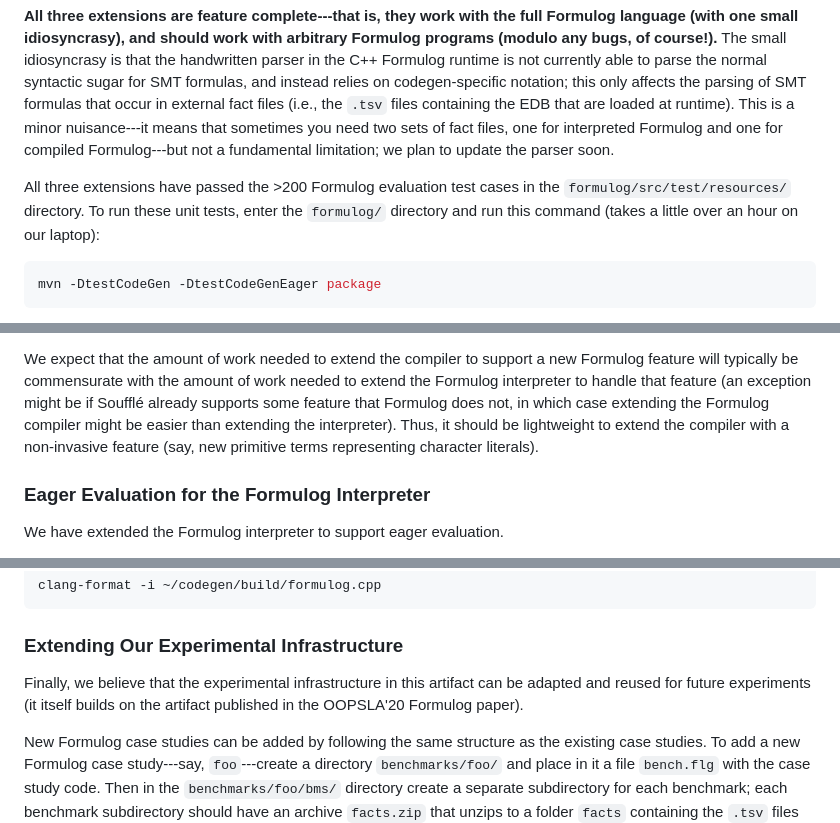
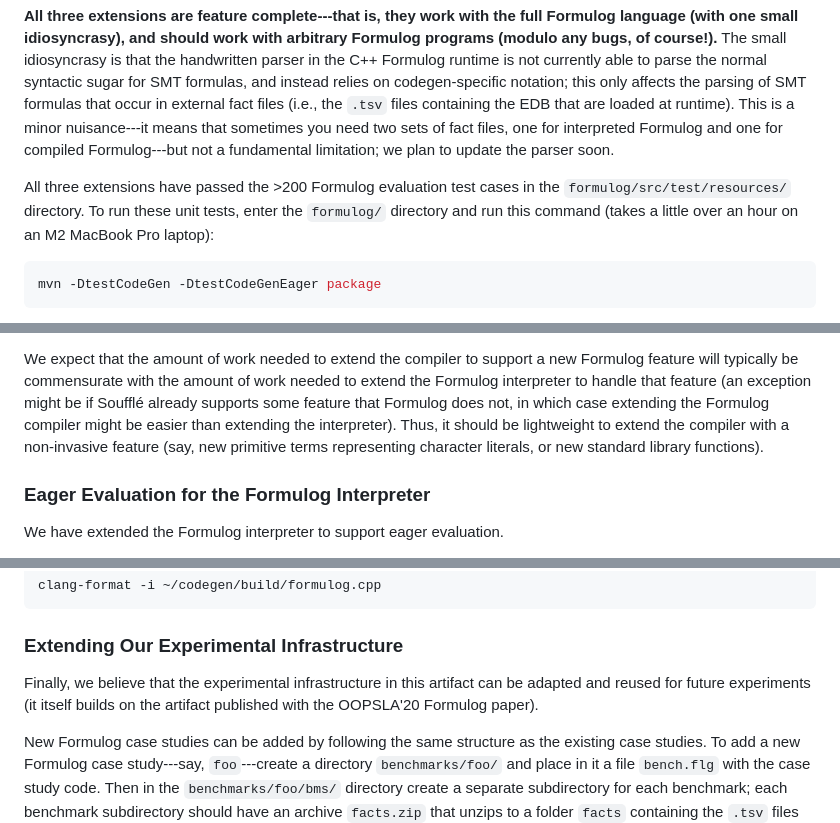
Before and after one commit to aaronbembenek/making-formulog-fast, a Markdown page: artifact/README.md, 3 parts joined by grey strips. GitHub-like rendering.

````diff
--- a/artifact/README.md
+++ b/artifact/README.md
@@ -275,7 +280,7 @@ The small idiosyncrasy is that the handwritten parser in the C++ Formulog runtim
 This is a minor nuisance---it means that sometimes you need two sets of fact files, one for interpreted Formulog and one for compiled Formulog---but not a fundamental limitation; we plan to update the parser soon.
 
 All three extensions have passed the >200 Formulog evaluation test cases in the `formulog/src/test/resources/` directory.
-To run these unit tests, enter the `formulog/` directory and run this command (takes a little over an hour on our laptop):
+To run these unit tests, enter the `formulog/` directory and run this command (takes a little over an hour on an M2 MacBook Pro laptop):
 
 ```bash
 mvn -DtestCodeGen -DtestCodeGenEager package
@@ -305,7 +310,7 @@ Other classes specialize the skeleton Formulog C++ runtime to the program being
 The skeleton Formulog C++ runtime can be found in the `formulog/src/main/resources/codegen/` directory.
 
 We expect that the amount of work needed to extend the compiler to support a new Formulog feature will typically be commensurate with the amount of work needed to extend the Formulog interpreter to handle that feature (an exception might be if Soufflé already supports some feature that Formulog does not, in which case extending the Formulog compiler might be easier than extending the interpreter).
-Thus, it should be lightweight to extend the compiler with a non-invasive feature (say, new primitive terms representing character literals).
+Thus, it should be lightweight to extend the compiler with a non-invasive feature (say, new primitive terms representing character literals, or new standard library functions).
 
 ### Eager Evaluation for the Formulog Interpreter
 
@@ -387,7 +392,7 @@ clang-format -i ~/codegen/build/formulog.cpp
 
 ### Extending Our Experimental Infrastructure
 
-Finally, we believe that the experimental infrastructure in this artifact can be adapted and reused for future experiments (it itself builds on the artifact published in the OOPSLA'20 Formulog paper).
+Finally, we believe that the experimental infrastructure in this artifact can be adapted and reused for future experiments (it itself builds on the artifact published with the OOPSLA'20 Formulog paper).
 
 New Formulog case studies can be added by following the same structure as the existing case studies.
 To add a new Formulog case study---say, `foo`---create a directory `benchmarks/foo/` and place in it a file `bench.flg` with the case study code.
````
Also changed, not shown: other parts of artifact/README.md (+17 -12 lines).
